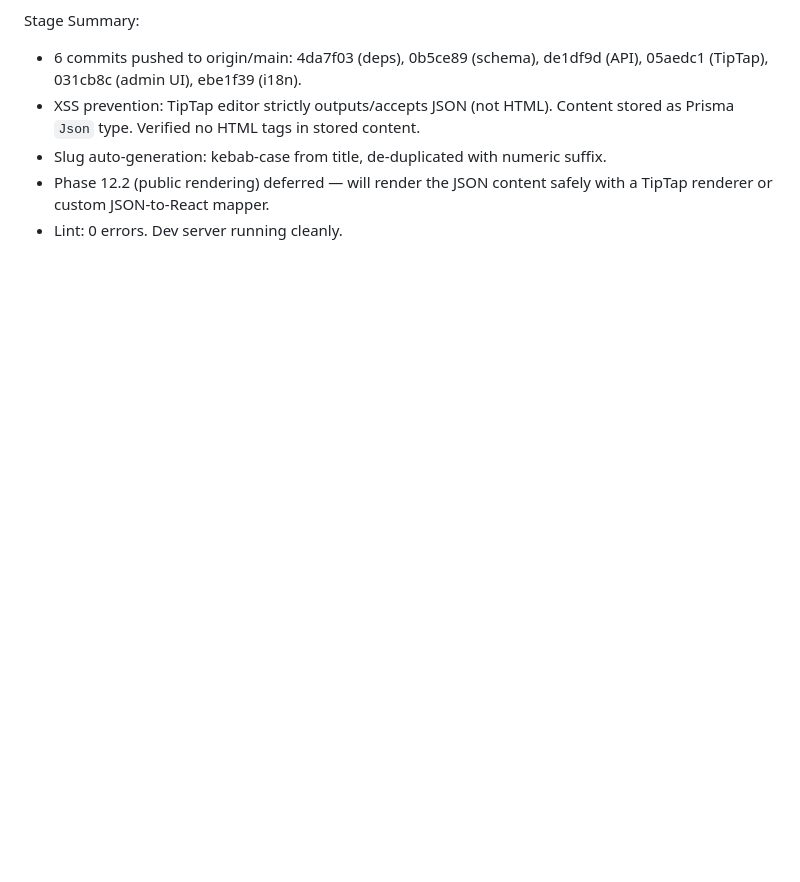
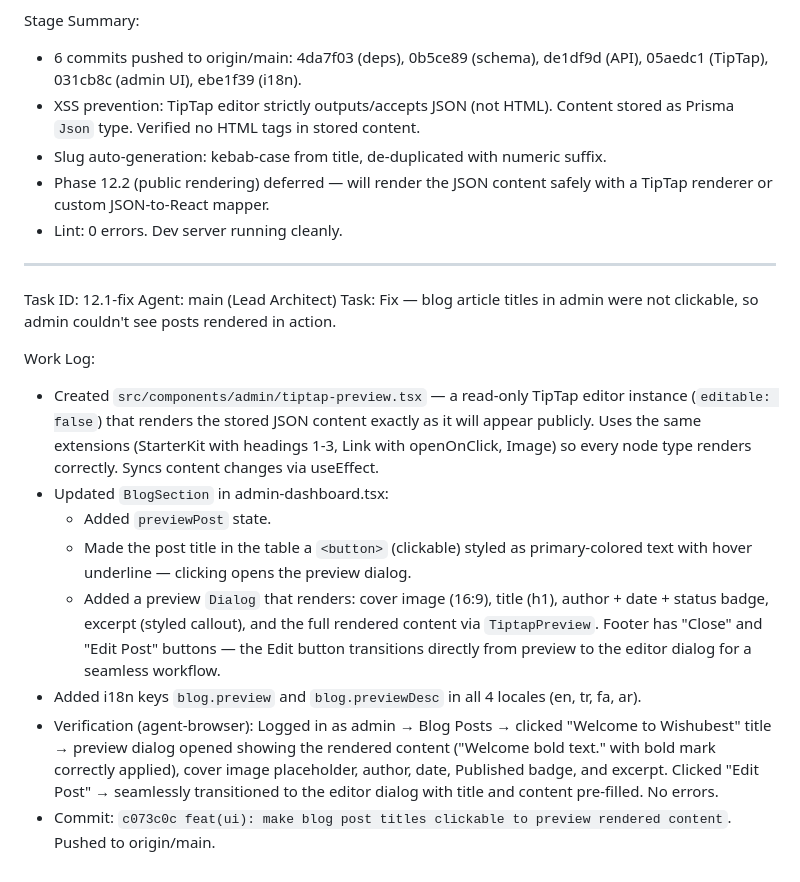
Before and after one commit to marvaniacc/wiyobe, a Markdown page: worklog.md, the part around the change. GitHub-like rendering; blank space fills up the shorter version.

Commit message:
d3e7d9ec-ece2-4f77-aa8f-554bd377c1e9

```diff
--- a/worklog.md
+++ b/worklog.md
@@ -1193,3 +1193,18 @@ Stage Summary:
 - Slug auto-generation: kebab-case from title, de-duplicated with numeric suffix.
 - Phase 12.2 (public rendering) deferred — will render the JSON content safely with a TipTap renderer or custom JSON-to-React mapper.
 - Lint: 0 errors. Dev server running cleanly.
+
+---
+Task ID: 12.1-fix
+Agent: main (Lead Architect)
+Task: Fix — blog article titles in admin were not clickable, so admin couldn't see posts rendered in action.
+
+Work Log:
+- Created `src/components/admin/tiptap-preview.tsx` — a read-only TipTap editor instance (`editable: false`) that renders the stored JSON content exactly as it will appear publicly. Uses the same extensions (StarterKit with headings 1-3, Link with openOnClick, Image) so every node type renders correctly. Syncs content changes via useEffect.
+- Updated `BlogSection` in admin-dashboard.tsx:
+  - Added `previewPost` state.
+  - Made the post title in the table a `<button>` (clickable) styled as primary-colored text with hover underline — clicking opens the preview dialog.
+  - Added a preview `Dialog` that renders: cover image (16:9), title (h1), author + date + status badge, excerpt (styled callout), and the full rendered content via `TiptapPreview`. Footer has "Close" and "Edit Post" buttons — the Edit button transitions directly from preview to the editor dialog for a seamless workflow.
+- Added i18n keys `blog.preview` and `blog.previewDesc` in all 4 locales (en, tr, fa, ar).
+- Verification (agent-browser): Logged in as admin → Blog Posts → clicked "Welcome to Wishubest" title → preview dialog opened showing the rendered content ("Welcome bold text." with bold mark correctly applied), cover image placeholder, author, date, Published badge, and excerpt. Clicked "Edit Post" → seamlessly transitioned to the editor dialog with title and content pre-filled. No errors.
+- Commit: `c073c0c feat(ui): make blog post titles clickable to preview rendered content`. Pushed to origin/main.
```
